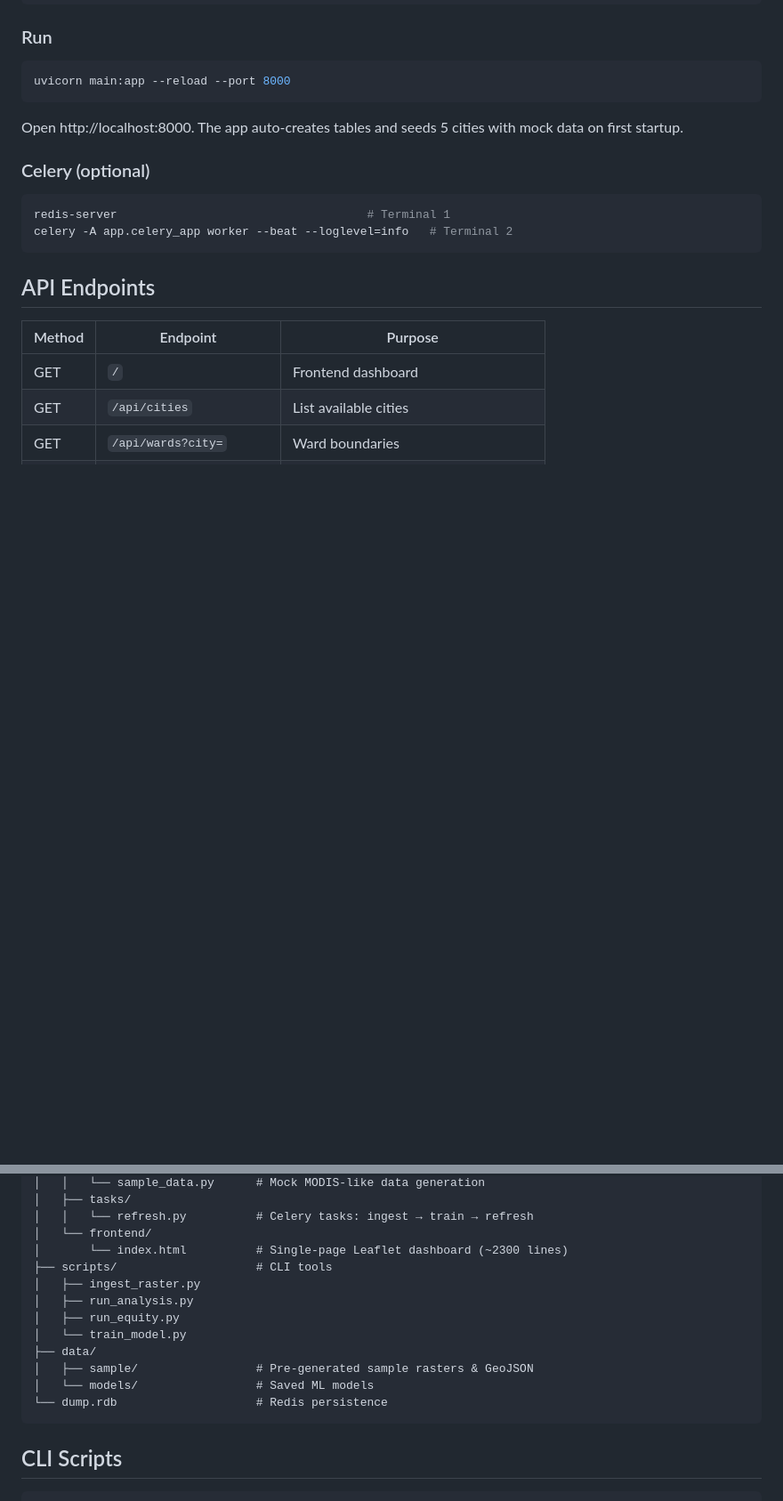
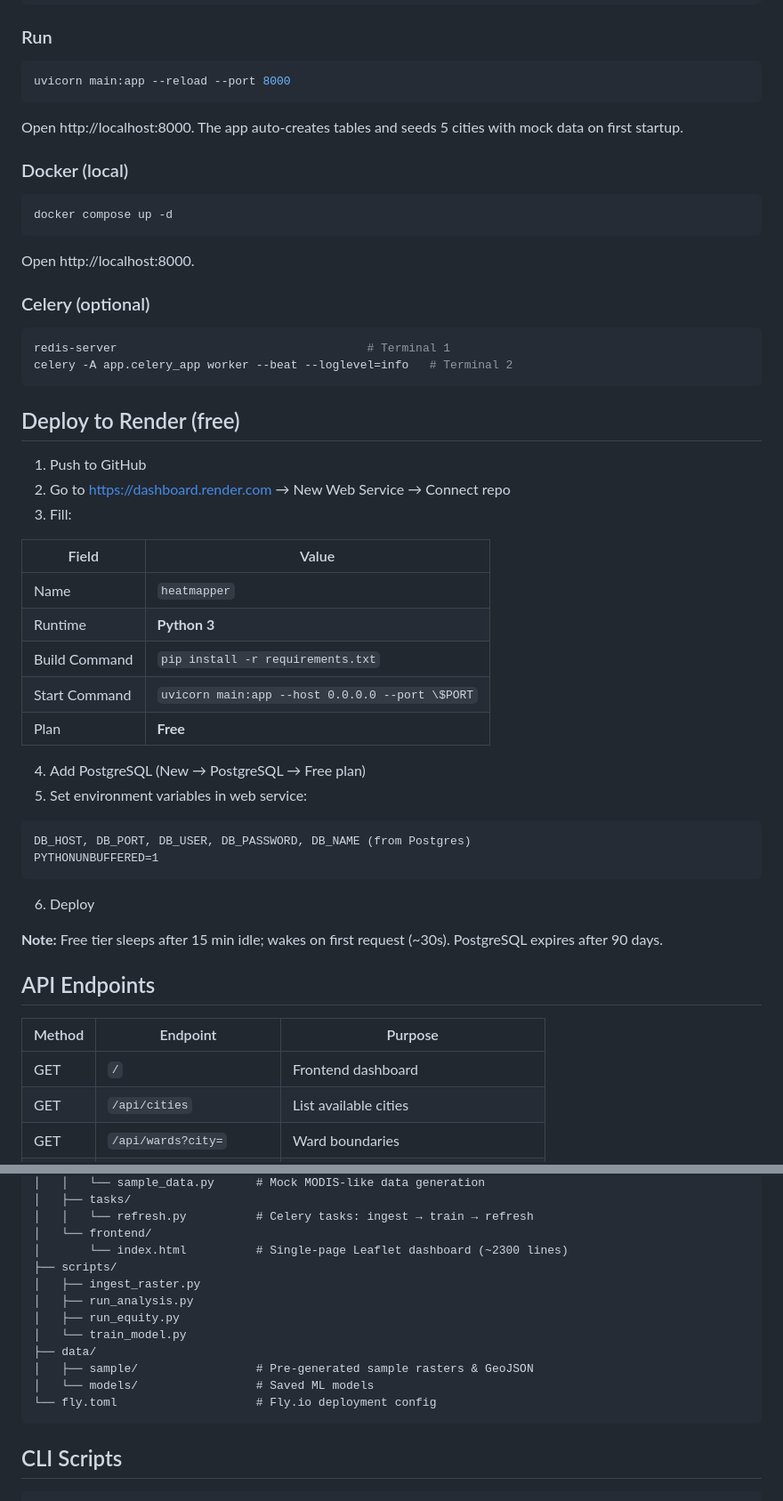
Before and after one commit to lieutenant-Rohit/HeatVision, a Markdown page: README.md, 2 parts joined by grey strips. Shown at 89% size. Rendered like a GitHub page; blank space fills up the shorter version.

Commit message:
update README with Render deploy & Docker docs

````diff
--- a/README.md
+++ b/README.md
@@ -73,12 +74,46 @@ uvicorn main:app --reload --port 8000
 
 Open http://localhost:8000. The app auto-creates tables and seeds 5 cities with mock data on first startup.
 
+### Docker (local)
+
+```bash
+docker compose up -d
+```
+
+Open http://localhost:8000.
+
 ### Celery (optional)
 
 ```bash
 redis-server                                    # Terminal 1
 celery -A app.celery_app worker --beat --loglevel=info   # Terminal 2
 ```
+
+## Deploy to Render (free)
+
+1. Push to GitHub
+2. Go to https://dashboard.render.com → New Web Service → Connect repo
+3. Fill:
+
+| Field | Value |
+|---|---|
+| Name | `heatmapper` |
+| Runtime | **Python 3** |
+| Build Command | `pip install -r requirements.txt` |
+| Start Command | `uvicorn main:app --host 0.0.0.0 --port \$PORT` |
+| Plan | **Free** |
+
+4. Add PostgreSQL (New → PostgreSQL → Free plan)
+5. Set environment variables in web service:
+
+```
+DB_HOST, DB_PORT, DB_USER, DB_PASSWORD, DB_NAME (from Postgres)
+PYTHONUNBUFFERED=1
+```
+
+6. Deploy
+
+**Note:** Free tier sleeps after 15 min idle; wakes on first request (~30s). PostgreSQL expires after 90 days.
 
 ## API Endpoints
 
@@ -129,7 +167,7 @@ HeatMapper/
 │   │   └── refresh.py          # Celery tasks: ingest → train → refresh
 │   └── frontend/
 │       └── index.html          # Single-page Leaflet dashboard (~2300 lines)
-├── scripts/                    # CLI tools
+├── scripts/
 │   ├── ingest_raster.py
 │   ├── run_analysis.py
 │   ├── run_equity.py
@@ -137,7 +175,7 @@ HeatMapper/
 ├── data/
 │   ├── sample/                 # Pre-generated sample rasters & GeoJSON
 │   └── models/                 # Saved ML models
-└── dump.rdb                    # Redis persistence
+└── fly.toml                    # Fly.io deployment config
 ```
 
 ## CLI Scripts
````
Also changed, not shown: other parts of README.md (+10 -6 lines).
